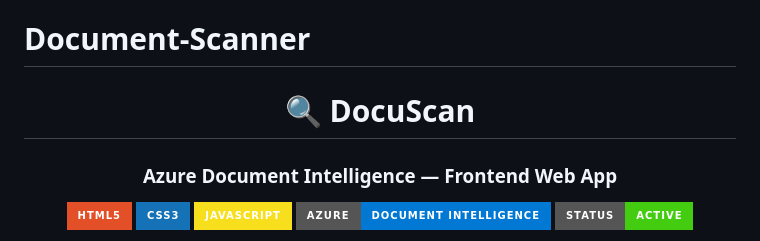
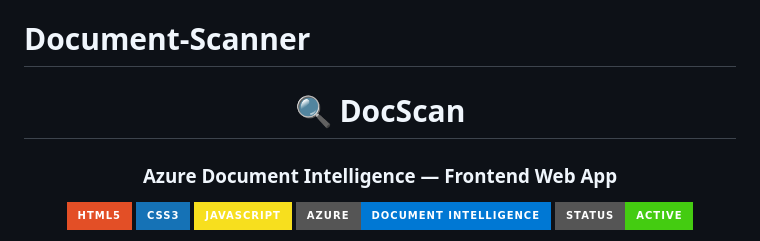
Before and after one commit to Kavya25007/Document-Scanner, a Markdown page: README.md, the part around the change. GitHub-like rendering; badges without logos.

Commit message:
Fix project name from 'DocuScan' to 'DocScan'

```diff
--- a/README.md
+++ b/README.md
@@ -1,7 +1,7 @@
 # Document-Scanner
 <div align="center">
 
-# 🔍 DocuScan
+# 🔍 DocScan
 
 ### Azure Document Intelligence — Frontend Web App
 
```
